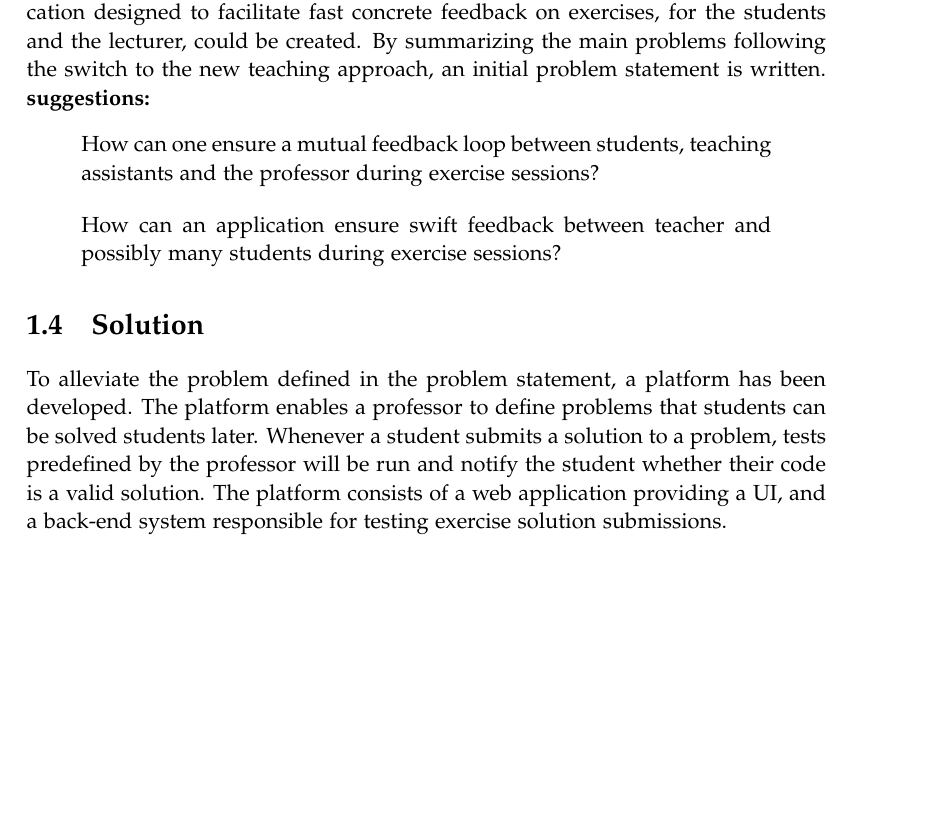
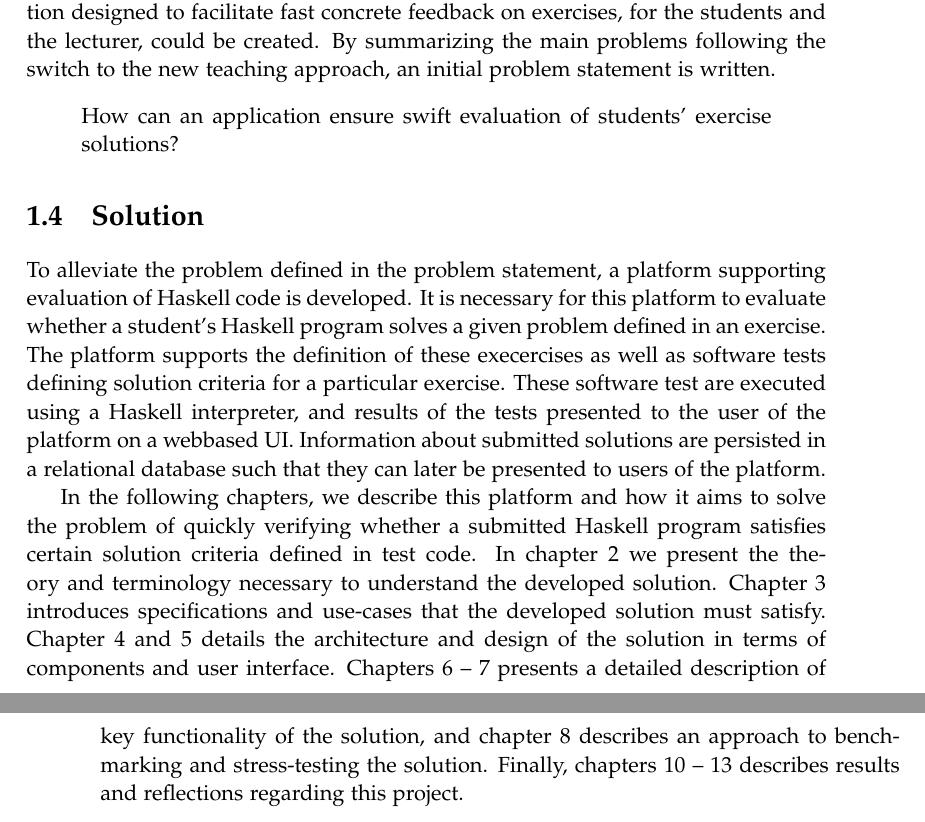
Before and after one commit to chhoumann/p7, a LaTeX thesis (report/master.tex, which reads report/sections/Chapter 01 - Introduction/Intro.tex): part of page 9 of 29 before the commit and two parts of pages 9 and 10 of 31 after it, the two joined at a grey line, cut so that both start at the same text, the shorter picture padded with empty space. Compiled offline with pdfLaTeX.

Commit message:
Added red thread between introduction and prelim.

```diff
--- a/report/sections/Chapter 01 - Introduction/Intro.tex
+++ b/report/sections/Chapter 01 - Introduction/Intro.tex
@@ -60,18 +60,25 @@ Current platforms for learning to program are mainly split into three types: Cod
 AAU could benefit from an application that has been designed specifically for the case of teaching at AAU.
 To address the shortcomings of the current system used during exercises, an application designed to facilitate fast concrete feedback on exercises, for the students and the lecturer, could be created.
 By summarizing the main problems following the switch to the new teaching approach, an initial problem statement is written.
-\textbf{suggestions:}
 \begin{displayquote}
-How can one ensure a mutual feedback loop between students, teaching assistants and the professor during exercise sessions?
-\end{displayquote}
-
-\begin{displayquote}
-    How can an application ensure swift feedback between teacher and possibly many students during exercise sessions?
+    How can an application ensure swift evaluation of students' exercise solutions?
 \end{displayquote}
 
 \section{Solution}
-To alleviate the problem defined in the problem statement, a platform has been developed.
-The platform enables a professor to define problems that students can be solved students later.
-Whenever a student submits a solution to a problem, tests predefined by the professor will be run and notify the student whether their code is a valid solution.
+To alleviate the problem defined in the problem statement, a platform supporting evaluation of Haskell code is developed. It is necessary for this platform to evaluate whether a student's Haskell program solves a given problem defined in an exercise. The platform supports the definition of these execercises as well as software tests defining solution criteria for a particular exercise. These software test are executed using a Haskell interpreter, and results of the tests presented to the user of the platform on a webbased UI.
+Information about submitted solutions are persisted in a relational database such that they can later be presented to users of the platform.
+
+In the following chapters, we describe this platform and how it aims to solve the problem of quickly verifying whether a submitted Haskell program satisfies certain solution criteria defined in test code.
+In chapter \ref{chap:preliminaries} we present the theory and terminology necessary to understand the developed solution.
+Chapter \ref{chap:Specification} introduces specifications and use-cases that the developed solution must satisfy.
+Chapter \ref{chap:Design} and \ref{chap:Architecture} details the architecture and design of the solution in terms of components and user interface.
+Chapters \ref{chap:TestRunner} -- \ref{chap:QueueSystem} presents a detailed description of key functionality of the solution, and chapter \ref{chap:Benchmarking} describes an approach to benchmarking and stress-testing the solution.
+Finally, chapters \ref{chap:Evaluation} -- \ref{chap:Conclusion} describes results and reflections regarding this project.
+
+% persist information about xxxxx
+% execute haskell code and establish whether it satisfies criteria
+% provides a user interface for students and teachers
+%The platform enables a professor to define problems that students can be solved students later. \todo{this sentence}
+%Whenever a student submits a solution to a problem, tests predefined by the professor will be run and notify the student whether their code is a valid solution.
 % it should describe the platform a bit more.
-The platform consists of a web application providing a UI, and a back-end system responsible for testing exercise solution submissions.
+%The platform consists of a web application providing a UI, and a back-end system responsible for testing exercise solution submissions.
```
Also changed, not shown: report/master.tex (+1 -0 lines), report/sections/Chapter 02 - Preliminaries/preliminaries.tex (+2 -1 lines), report/sections/Chapter 07.5 - Benchmarking/Chapter 7.5.tex (added, +1 -0 lines), 1 other file.
